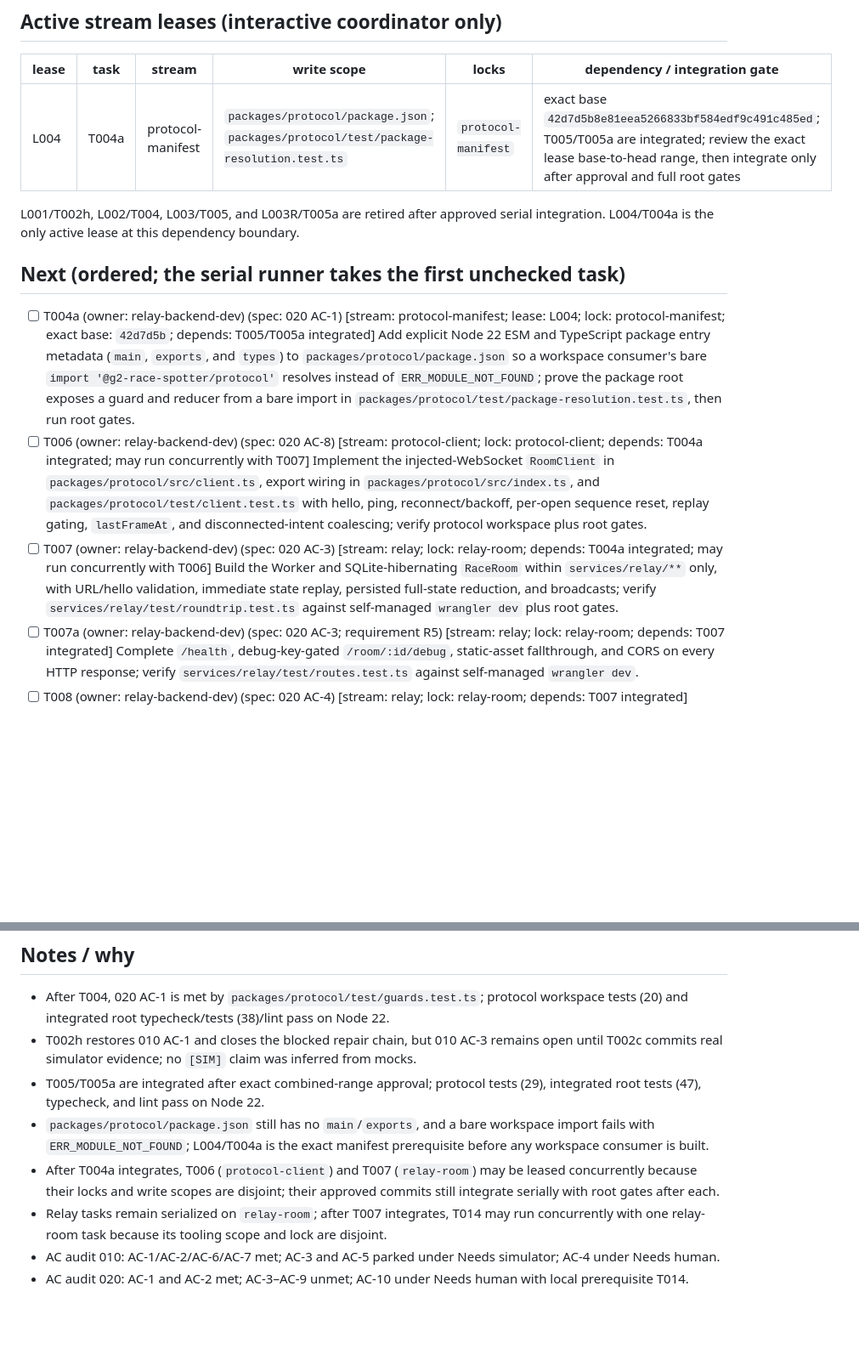
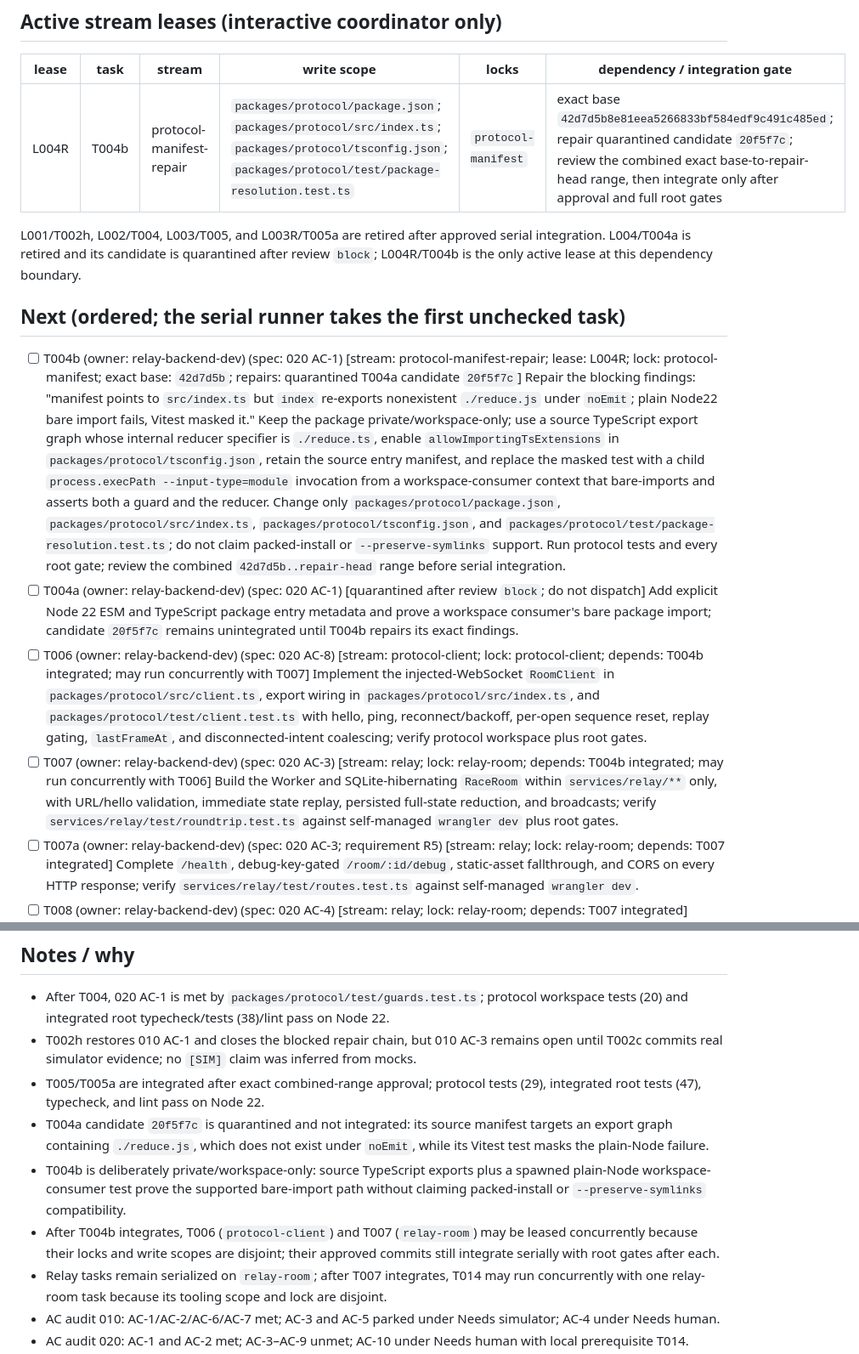
Before and after one commit to MS-aesthetic/g2-race-spotter, a Markdown page: IMPLEMENTATION_PLAN.md, 2 parts joined by grey strips. Shown: that part at 85% size. Rendered like a GitHub page; blank space fills up the shorter version.

Commit message:
plan: iteration 23 - repair protocol package resolution

```diff
--- a/IMPLEMENTATION_PLAN.md
+++ b/IMPLEMENTATION_PLAN.md
@@ -5,14 +5,15 @@ Current spec focus: specs/020-protocol-and-relay.md
 ## Active stream leases (interactive coordinator only)
 | lease | task | stream | write scope | locks | dependency / integration gate |
 |---|---|---|---|---|---|
-| L004 | T004a | protocol-manifest | `packages/protocol/package.json`; `packages/protocol/test/package-resolution.test.ts` | `protocol-manifest` | exact base `42d7d5b8e81eea5266833bf584edf9c491c485ed`; T005/T005a are integrated; review the exact lease base-to-head range, then integrate only after approval and full root gates |
+| L004R | T004b | protocol-manifest-repair | `packages/protocol/package.json`; `packages/protocol/src/index.ts`; `packages/protocol/tsconfig.json`; `packages/protocol/test/package-resolution.test.ts` | `protocol-manifest` | exact base `42d7d5b8e81eea5266833bf584edf9c491c485ed`; repair quarantined candidate `20f5f7c`; review the combined exact base-to-repair-head range, then integrate only after approval and full root gates |
 
-L001/T002h, L002/T004, L003/T005, and L003R/T005a are retired after approved serial integration. L004/T004a is the only active lease at this dependency boundary.
+L001/T002h, L002/T004, L003/T005, and L003R/T005a are retired after approved serial integration. L004/T004a is retired and its candidate is quarantined after review `block`; L004R/T004b is the only active lease at this dependency boundary.
 
 ## Next (ordered; the serial runner takes the first unchecked task)
-- [ ] T004a (owner: relay-backend-dev) (spec: 020 AC-1) [stream: protocol-manifest; lease: L004; lock: protocol-manifest; exact base: `42d7d5b`; depends: T005/T005a integrated] Add explicit Node 22 ESM and TypeScript package entry metadata (`main`, `exports`, and `types`) to `packages/protocol/package.json` so a workspace consumer's bare `import '@g2-race-spotter/protocol'` resolves instead of `ERR_MODULE_NOT_FOUND`; prove the package root exposes a guard and reducer from a bare import in `packages/protocol/test/package-resolution.test.ts`, then run root gates.
-- [ ] T006 (owner: relay-backend-dev) (spec: 020 AC-8) [stream: protocol-client; lock: protocol-client; depends: T004a integrated; may run concurrently with T007] Implement the injected-WebSocket `RoomClient` in `packages/protocol/src/client.ts`, export wiring in `packages/protocol/src/index.ts`, and `packages/protocol/test/client.test.ts` with hello, ping, reconnect/backoff, per-open sequence reset, replay gating, `lastFrameAt`, and disconnected-intent coalescing; verify protocol workspace plus root gates.
-- [ ] T007 (owner: relay-backend-dev) (spec: 020 AC-3) [stream: relay; lock: relay-room; depends: T004a integrated; may run concurrently with T006] Build the Worker and SQLite-hibernating `RaceRoom` within `services/relay/**` only, with URL/hello validation, immediate state replay, persisted full-state reduction, and broadcasts; verify `services/relay/test/roundtrip.test.ts` against self-managed `wrangler dev` plus root gates.
+- [ ] T004b (owner: relay-backend-dev) (spec: 020 AC-1) [stream: protocol-manifest-repair; lease: L004R; lock: protocol-manifest; exact base: `42d7d5b`; repairs: quarantined T004a candidate `20f5f7c`] Repair the blocking findings: "manifest points to `src/index.ts` but `index` re-exports nonexistent `./reduce.js` under `noEmit`; plain Node22 bare import fails, Vitest masked it." Keep the package private/workspace-only; use a source TypeScript export graph whose internal reducer specifier is `./reduce.ts`, enable `allowImportingTsExtensions` in `packages/protocol/tsconfig.json`, retain the source entry manifest, and replace the masked test with a child `process.execPath --input-type=module` invocation from a workspace-consumer context that bare-imports and asserts both a guard and the reducer. Change only `packages/protocol/package.json`, `packages/protocol/src/index.ts`, `packages/protocol/tsconfig.json`, and `packages/protocol/test/package-resolution.test.ts`; do not claim packed-install or `--preserve-symlinks` support. Run protocol tests and every root gate; review the combined `42d7d5b..repair-head` range before serial integration.
+- [ ] T004a (owner: relay-backend-dev) (spec: 020 AC-1) [quarantined after review `block`; do not dispatch] Add explicit Node 22 ESM and TypeScript package entry metadata and prove a workspace consumer's bare package import; candidate `20f5f7c` remains unintegrated until T004b repairs its exact findings.
+- [ ] T006 (owner: relay-backend-dev) (spec: 020 AC-8) [stream: protocol-client; lock: protocol-client; depends: T004b integrated; may run concurrently with T007] Implement the injected-WebSocket `RoomClient` in `packages/protocol/src/client.ts`, export wiring in `packages/protocol/src/index.ts`, and `packages/protocol/test/client.test.ts` with hello, ping, reconnect/backoff, per-open sequence reset, replay gating, `lastFrameAt`, and disconnected-intent coalescing; verify protocol workspace plus root gates.
+- [ ] T007 (owner: relay-backend-dev) (spec: 020 AC-3) [stream: relay; lock: relay-room; depends: T004b integrated; may run concurrently with T006] Build the Worker and SQLite-hibernating `RaceRoom` within `services/relay/**` only, with URL/hello validation, immediate state replay, persisted full-state reduction, and broadcasts; verify `services/relay/test/roundtrip.test.ts` against self-managed `wrangler dev` plus root gates.
 - [ ] T007a (owner: relay-backend-dev) (spec: 020 AC-3; requirement R5) [stream: relay; lock: relay-room; depends: T007 integrated] Complete `/health`, debug-key-gated `/room/:id/debug`, static-asset fallthrough, and CORS on every HTTP response; verify `services/relay/test/routes.test.ts` against self-managed `wrangler dev`.
 - [ ] T008 (owner: relay-backend-dev) (spec: 020 AC-4) [stream: relay; lock: relay-room; depends: T007 integrated] Preserve state and sequence across reconnect and Durable Object rehydration, and repoint the empty-room alarm to room TTL; verify `services/relay/test/replay.test.ts` and `services/relay/test/alarm.test.ts`.
 - [ ] T011 (owner: relay-backend-dev) (spec: 020 AC-6) [stream: relay; lock: relay-room; depends: T007 integrated] Implement first-join PIN persistence, open-room `null` PIN semantics, and accepted-socket auth error followed by close 4401; verify `services/relay/test/auth.test.ts`.
@@ -53,8 +54,9 @@ L001/T002h, L002/T004, L003/T005, and L003R/T005a are retired after approved ser
 - After T004, 020 AC-1 is met by `packages/protocol/test/guards.test.ts`; protocol workspace tests (20) and integrated root typecheck/tests (38)/lint pass on Node 22.
 - T002h restores 010 AC-1 and closes the blocked repair chain, but 010 AC-3 remains open until T002c commits real simulator evidence; no `[SIM]` claim was inferred from mocks.
 - T005/T005a are integrated after exact combined-range approval; protocol tests (29), integrated root tests (47), typecheck, and lint pass on Node 22.
-- `packages/protocol/package.json` still has no `main`/`exports`, and a bare workspace import fails with `ERR_MODULE_NOT_FOUND`; L004/T004a is the exact manifest prerequisite before any workspace consumer is built.
-- After T004a integrates, T006 (`protocol-client`) and T007 (`relay-room`) may be leased concurrently because their locks and write scopes are disjoint; their approved commits still integrate serially with root gates after each.
+- T004a candidate `20f5f7c` is quarantined and not integrated: its source manifest targets an export graph containing `./reduce.js`, which does not exist under `noEmit`, while its Vitest test masks the plain-Node failure.
+- T004b is deliberately private/workspace-only: source TypeScript exports plus a spawned plain-Node workspace-consumer test prove the supported bare-import path without claiming packed-install or `--preserve-symlinks` compatibility.
+- After T004b integrates, T006 (`protocol-client`) and T007 (`relay-room`) may be leased concurrently because their locks and write scopes are disjoint; their approved commits still integrate serially with root gates after each.
 - Relay tasks remain serialized on `relay-room`; after T007 integrates, T014 may run concurrently with one relay-room task because its tooling scope and lock are disjoint.
 - AC audit 010: AC-1/AC-2/AC-6/AC-7 met; AC-3 and AC-5 parked under Needs simulator; AC-4 under Needs human.
 - AC audit 020: AC-1 and AC-2 met; AC-3–AC-9 unmet; AC-10 under Needs human with local prerequisite T014.
```
Also changed, not shown: other parts of IMPLEMENTATION_PLAN.md (+1 -1 lines), ralph/PROGRESS.md (+1 -0 lines).
